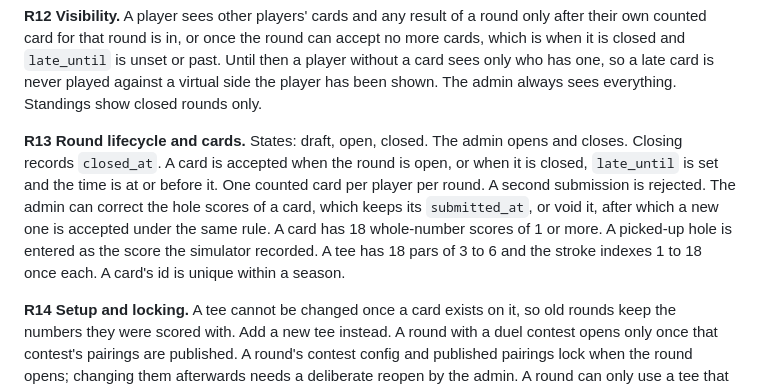
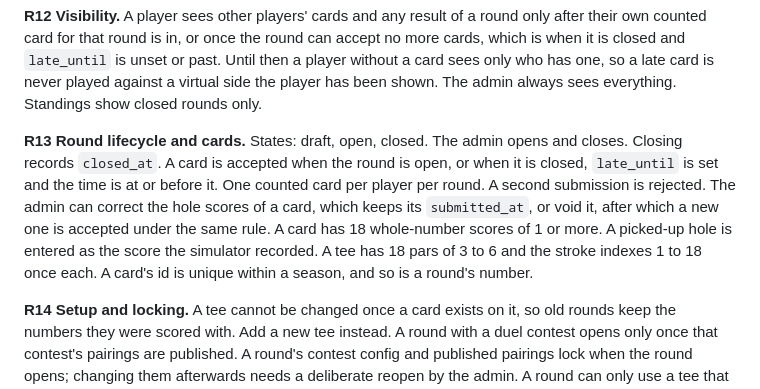
Before and after one commit to dedwardn/golf-league, a Markdown page: docs/SPEC.md, the part around the change. Drawn GitHub-style.

```diff
--- a/docs/SPEC.md
+++ b/docs/SPEC.md
@@ -102,7 +102,7 @@ Pairings across season teams for a teambonus round are made by hand in version 1
 
 **R12 Visibility.** A player sees other players' cards and any result of a round only after their own counted card for that round is in, or once the round can accept no more cards, which is when it is closed and `late_until` is unset or past. Until then a player without a card sees only who has one, so a late card is never played against a virtual side the player has been shown. The admin always sees everything. Standings show closed rounds only.
 
-**R13 Round lifecycle and cards.** States: draft, open, closed. The admin opens and closes. Closing records `closed_at`. A card is accepted when the round is open, or when it is closed, `late_until` is set and the time is at or before it. One counted card per player per round. A second submission is rejected. The admin can correct the hole scores of a card, which keeps its `submitted_at`, or void it, after which a new one is accepted under the same rule. A card has 18 whole-number scores of 1 or more. A picked-up hole is entered as the score the simulator recorded. A tee has 18 pars of 3 to 6 and the stroke indexes 1 to 18 once each. A card's id is unique within a season.
+**R13 Round lifecycle and cards.** States: draft, open, closed. The admin opens and closes. Closing records `closed_at`. A card is accepted when the round is open, or when it is closed, `late_until` is set and the time is at or before it. One counted card per player per round. A second submission is rejected. The admin can correct the hole scores of a card, which keeps its `submitted_at`, or void it, after which a new one is accepted under the same rule. A card has 18 whole-number scores of 1 or more. A picked-up hole is entered as the score the simulator recorded. A tee has 18 pars of 3 to 6 and the stroke indexes 1 to 18 once each. A card's id is unique within a season, and so is a round's number.
 
 **R14 Setup and locking.** A tee cannot be changed once a card exists on it, so old rounds keep the numbers they were scored with. Add a new tee instead. A round with a duel contest opens only once that contest's pairings are published. A round's contest config and published pairings lock when the round opens; changing them afterwards needs a deliberate reopen by the admin. A round can only use a tee that has a course rating and a slope; a tee created from a photo is a draft until the admin adds them, and a draft cannot be used by a round. A player has one or more sim names, and a card read from a photo is matched to a player by them. A name on a photographed card that matches no player is offered to the admin, who either links it to a player, adds a player, or ignores that row.
 
```
Also changed, not shown: docs/ARCHITECTURE.md (+3 -3 lines), docs/BUILD_PLAN.md (+2 -2 lines).
